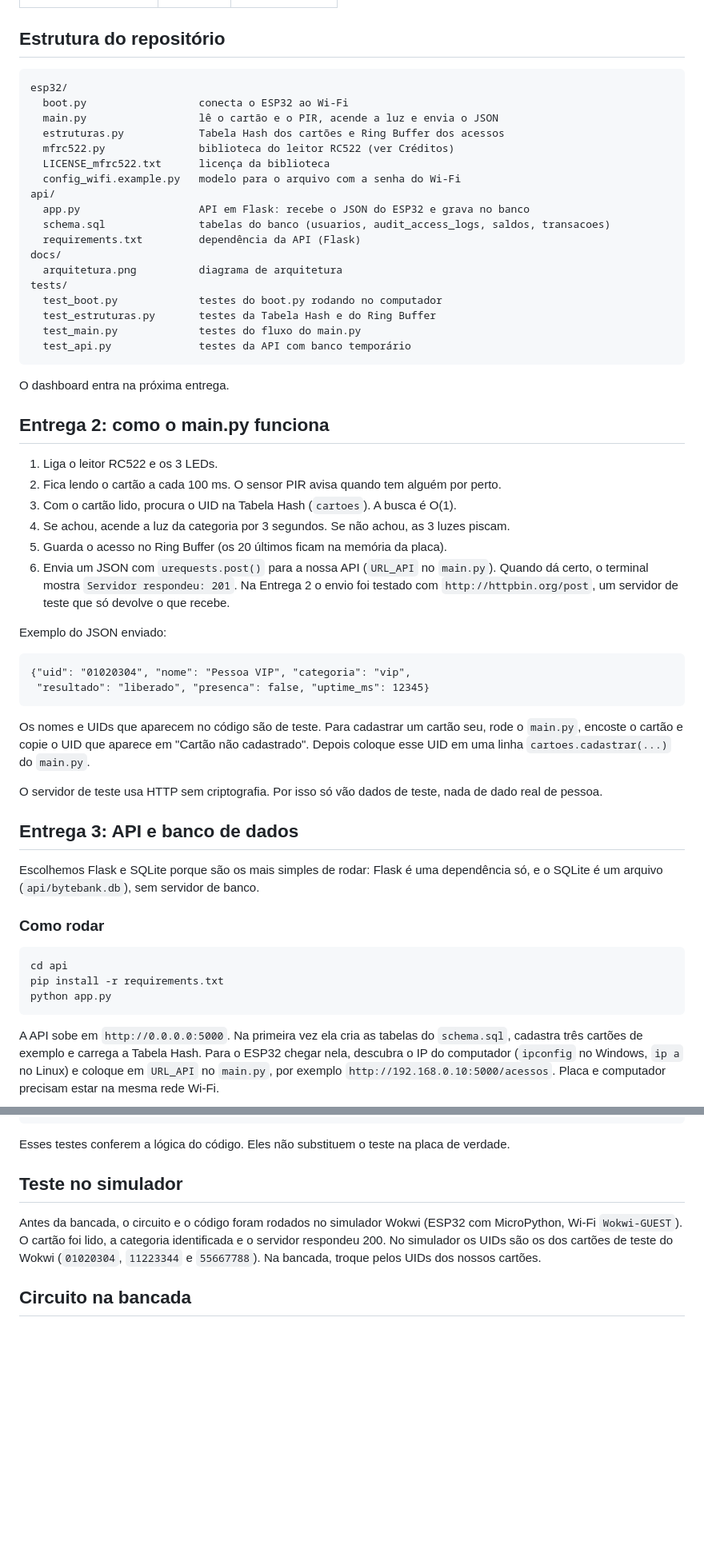
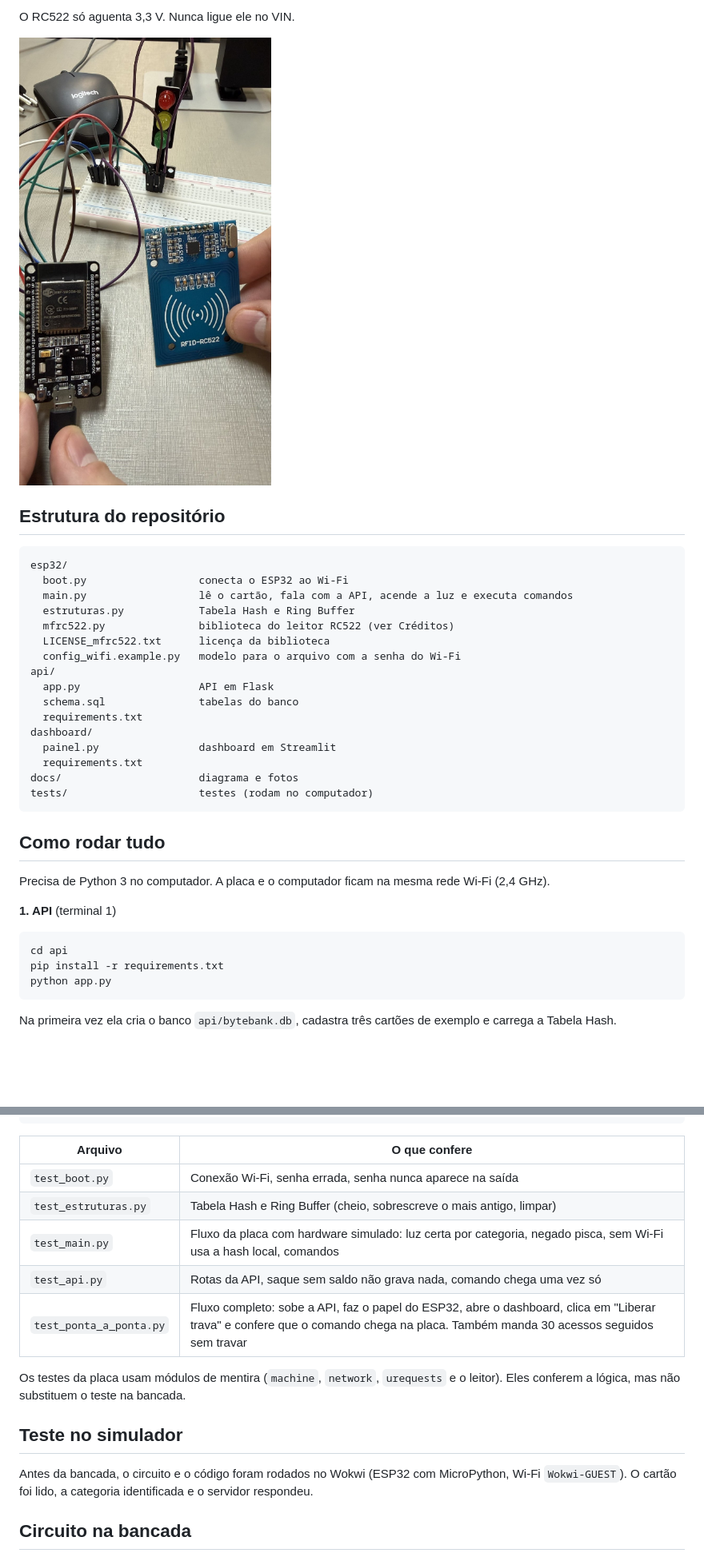
Before and after one commit to thiago1187/Controle-de-Acesso-ByteBank-Access-, a Markdown page: README.md, 2 parts joined by grey strips. Shown at 80% size. Drawn GitHub-style; pictures changed too: docs/ligacao-bancada.jpg (added); blank space fills up the shorter version.

Commit message:
Entrega 4: dashboard em Streamlit, comandos para a placa e teste de ponta a ponta

````diff
--- a/README.md
+++ b/README.md
@@ -60,54 +76,33 @@ O RC522 liga só no 3V3. Se o módulo semáforo não tiver resistor, use um de 2
+O RC522 só aguenta 3,3 V. Nunca ligue ele no VIN.
+
+![ESP32, RC522 e semáforo com os rótulos dos pinos](docs/ligacao-bancada.jpg)
 
 ## Estrutura do repositório
 
 ```
 esp32/
   boot.py                  conecta o ESP32 ao Wi-Fi
-  main.py                  lê o cartão e o PIR, acende a luz e envia o JSON
-  estruturas.py            Tabela Hash dos cartões e Ring Buffer dos acessos
+  main.py                  lê o cartão, fala com a API, acende a luz e executa comandos
+  estruturas.py            Tabela Hash e Ring Buffer
   mfrc522.py               biblioteca do leitor RC522 (ver Créditos)
   LICENSE_mfrc522.txt      licença da biblioteca
   config_wifi.example.py   modelo para o arquivo com a senha do Wi-Fi
 api/
-  app.py                   API em Flask: recebe o JSON do ESP32 e grava no banco
-  schema.sql               tabelas do banco (usuarios, audit_access_logs, saldos, transacoes)
-  requirements.txt         dependência da API (Flask)
-docs/
-  arquitetura.png          diagrama de arquitetura
-tests/
-  test_boot.py             testes do boot.py rodando no computador
-  test_estruturas.py       testes da Tabela Hash e do Ring Buffer
-  test_main.py             testes do fluxo do main.py
-  test_api.py              testes da API com banco temporário
+  app.py                   API em Flask
+  schema.sql               tabelas do banco
+  requirements.txt
+dashboard/
+  painel.py                dashboard em Streamlit
+  requirements.txt
+docs/                      diagrama e fotos
+tests/                     testes (rodam no computador)
 ```
 
-O dashboard entra na próxima entrega.
+## Como rodar tudo
 
-## Entrega 2: como o main.py funciona
+Precisa de Python 3 no computador. A placa e o computador ficam na mesma rede Wi-Fi (2,4 GHz).
 
-1. Liga o leitor RC522 e os 3 LEDs.
-2. Fica lendo o cartão a cada 100 ms. O sensor PIR avisa quando tem alguém por perto.
-3. Com o cartão lido, procura o UID na Tabela Hash (`cartoes`). A busca é O(1).
-4. Se achou, acende a luz da categoria por 3 segundos. Se não achou, as 3 luzes piscam.
-5. Guarda o acesso no Ring Buffer (os 20 últimos ficam na memória da placa).
-6. Envia um JSON com `urequests.post()` para a nossa API (`URL_API` no `main.py`). Quando dá certo, o terminal mostra `Servidor respondeu: 201`. Na Entrega 2 o envio foi testado com `http://httpbin.org/post`, um servidor de teste que só devolve o que recebe.
-
-Exemplo do JSON enviado:
-
-```
-{"uid": "01020304", "nome": "Pessoa VIP", "categoria": "vip",
- "resultado": "liberado", "presenca": false, "uptime_ms": 12345}
-```
-
-Os nomes e UIDs que aparecem no código são de teste. Para cadastrar um cartão seu, rode o `main.py`, encoste o cartão e copie o UID que aparece em "Cartão não cadastrado". Depois coloque esse UID em uma linha `cartoes.cadastrar(...)` do `main.py`.
-
-O servidor de teste usa HTTP sem criptografia. Por isso só vão dados de teste, nada de dado real de pessoa.
-
-## Entrega 3: API e banco de dados
-
-Escolhemos Flask e SQLite porque são os mais simples de rodar: Flask é uma dependência só, e o SQLite é um arquivo (`api/bytebank.db`), sem servidor de banco.
-
-### Como rodar
+**1. API** (terminal 1)
 
 ```
 cd api
@@ -115,5 +110,5 @@ pip install -r requirements.txt
 python app.py
 ```
 
-A API sobe em `http://0.0.0.0:5000`. Na primeira vez ela cria as tabelas do `schema.sql`, cadastra três cartões de exemplo e carrega a Tabela Hash. Para o ESP32 chegar nela, descubra o IP do computador (`ipconfig` no Windows, `ip a` no Linux) e coloque em `URL_API` no `main.py`, por exemplo `http://192.168.0.10:5000/acessos`. Placa e computador precisam estar na mesma rede Wi-Fi.
+Na primeira vez ela cria o banco `api/bytebank.db`, cadastra três cartões de exemplo e carrega a Tabela Hash.
 
@@ -170,11 +185,19 @@ Os testes rodam no computador com Python 3. Os da placa usam módulos de mentira
 python -m unittest discover tests -v
 ```
 
-Esses testes conferem a lógica do código. Eles não substituem o teste na placa de verdade.
+| Arquivo | O que confere |
+| --- | --- |
+| `test_boot.py` | Conexão Wi-Fi, senha errada, senha nunca aparece na saída |
+| `test_estruturas.py` | Tabela Hash e Ring Buffer (cheio, sobrescreve o mais antigo, limpar) |
+| `test_main.py` | Fluxo da placa com hardware simulado: luz certa por categoria, negado pisca, sem Wi-Fi usa a hash local, comandos |
+| `test_api.py` | Rotas da API, saque sem saldo não grava nada, comando chega uma vez só |
+| `test_ponta_a_ponta.py` | Fluxo completo: sobe a API, faz o papel do ESP32, abre o dashboard, clica em "Liberar trava" e confere que o comando chega na placa. Também manda 30 acessos seguidos sem travar |
+
+Os testes da placa usam módulos de mentira (`machine`, `network`, `urequests` e o leitor). Eles conferem a lógica, mas não substituem o teste na bancada.
 
 ## Teste no simulador
 
-Antes da bancada, o circuito e o código foram rodados no simulador Wokwi (ESP32 com MicroPython, Wi-Fi `Wokwi-GUEST`). O cartão foi lido, a categoria identificada e o servidor respondeu 200. No simulador os UIDs são os dos cartões de teste do Wokwi (`01020304`, `11223344` e `55667788`). Na bancada, troque pelos UIDs dos nossos cartões.
+Antes da bancada, o circuito e o código foram rodados no Wokwi (ESP32 com MicroPython, Wi-Fi `Wokwi-GUEST`). O cartão foi lido, a categoria identificada e o servidor respondeu.
 
 ## Circuito na bancada
 
````
Also changed, not shown: other parts of README.md (+98 -68 lines), 9 other files.
